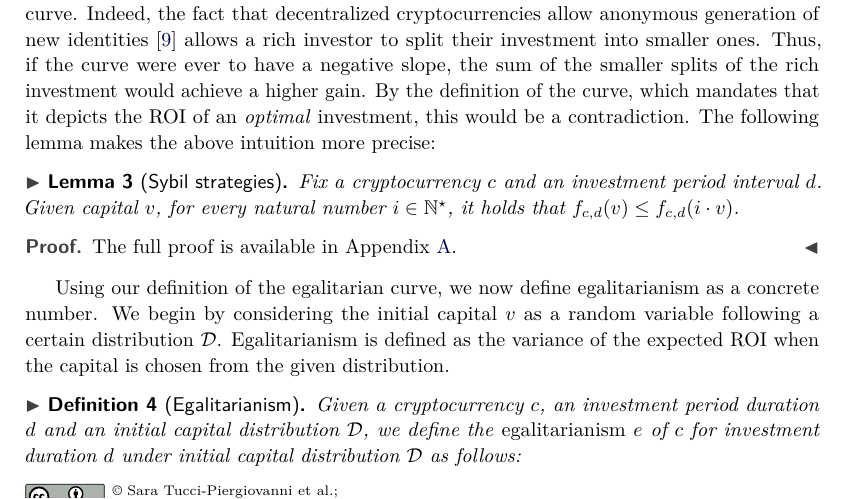
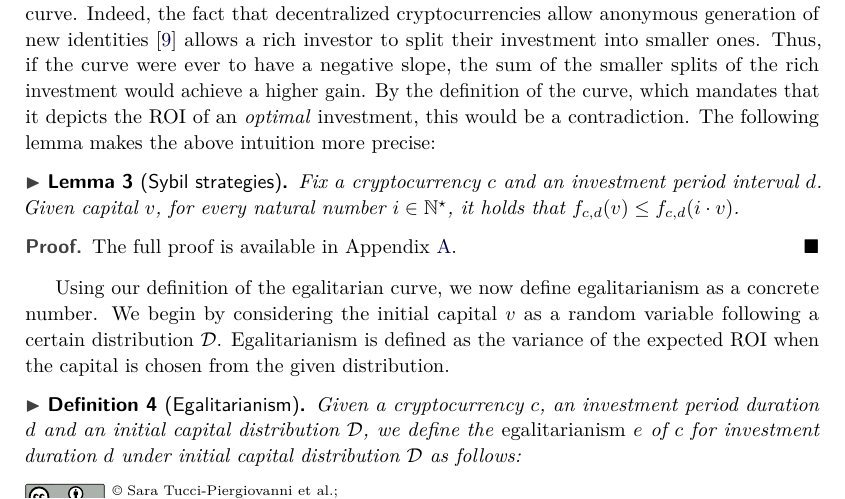
Before and after one commit to decrypto-org/egalitarianism, a LaTeX paper (egalitarianism.tex, which reads preamble.sty): part of page 7 of 19, cut so that both start at the same text. Compiled offline with pdfLaTeX.

Commit message:
Fix qed symbol for proof

```diff
--- a/preamble.sty
+++ b/preamble.sty
@@ -30,6 +30,7 @@
 \usepackage{hhline}
 \usepackage{paralist}
 \usepackage{thm-restate}
+\usepackage{marvosym}
 
 %code options with \lstlisting
 \lstset{frame=tb,
```
Also changed, not shown: macros.tex (+1 -0 lines).
